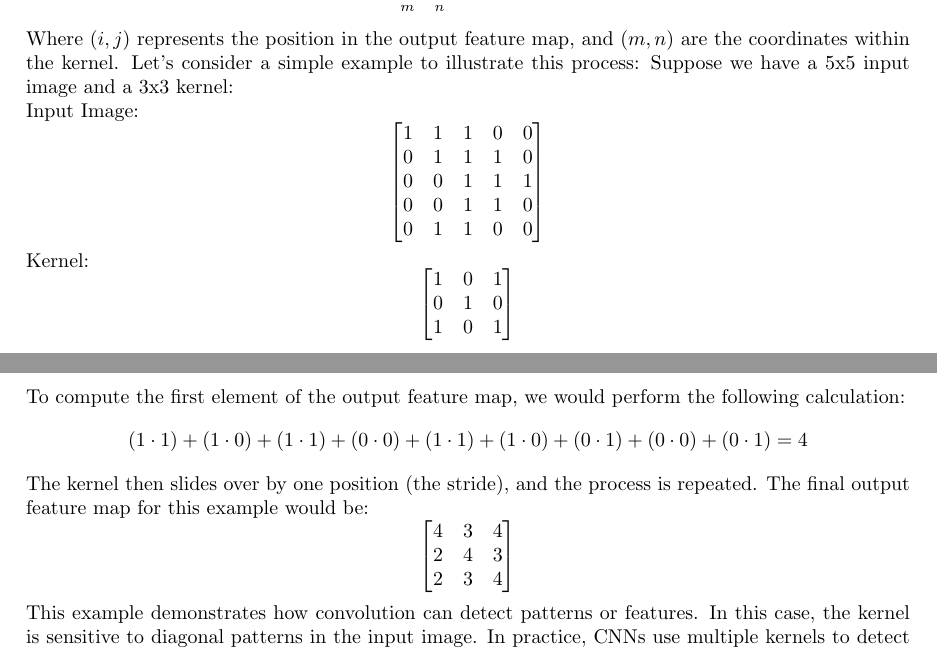
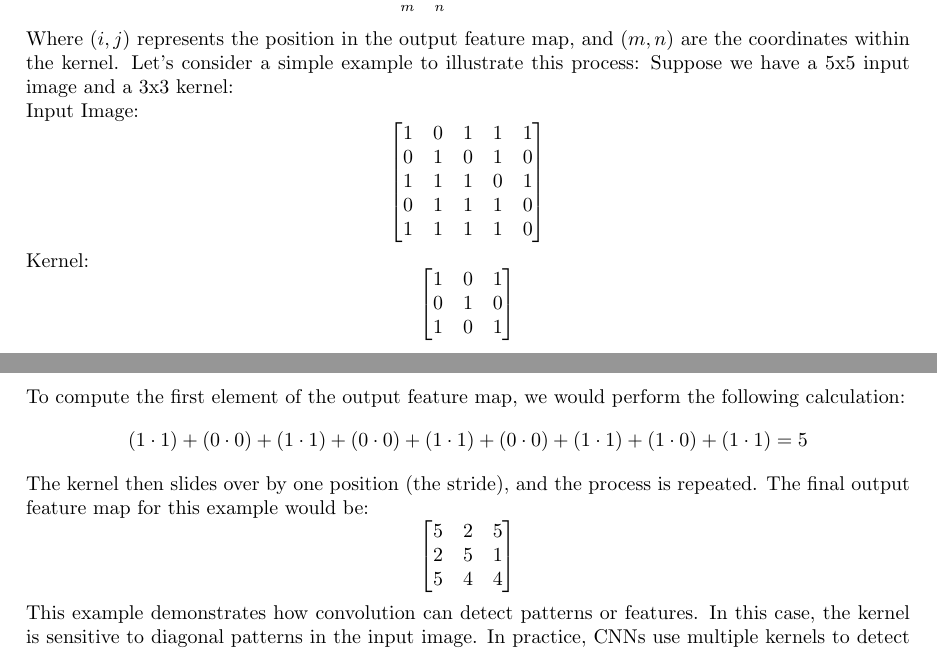
Before and after one commit to Mufasaxi/NeuralBases, a LaTeX thesis (thesis/main.tex, which reads thesis/sections/4_NeuralNets.tex): two parts of pages 16 and 17 of 30, joined at a grey line, cut so that both start at the same text. Compiled offline with pdfLaTeX.

```diff
--- a/thesis/sections/4_NeuralNets.tex
+++ b/thesis/sections/4_NeuralNets.tex
@@ -78,11 +78,11 @@
 \noindent Input Image:
 \[
 \begin{bmatrix}
-1 & 1 & 1 & 0 & 0 \\
+1 & 0 & 1 & 1 & 1 \\
+0 & 1 & 0 & 1 & 0 \\
+1 & 1 & 1 & 0 & 1 \\
 0 & 1 & 1 & 1 & 0 \\
-0 & 0 & 1 & 1 & 1 \\
-0 & 0 & 1 & 1 & 0 \\
-0 & 1 & 1 & 0 & 0 \\
+1 & 1 & 1 & 1 & 0 \\
 \end{bmatrix}
 \]
 Kernel:
@@ -95,14 +95,14 @@
 \]
 To compute the first element of the output feature map, we would perform the following calculation:
 \[
-(1 \cdot 1) + (1 \cdot 0) + (1 \cdot 1) + (0 \cdot 0) + (1 \cdot 1) + (1 \cdot 0) + (0 \cdot 1) + (0 \cdot 0) + (0 \cdot 1) = 4
+(1 \cdot 1) + (0 \cdot 0) + (1 \cdot 1) + (0 \cdot 0) + (1 \cdot 1) + (0 \cdot 0) + (1 \cdot 1) + (1 \cdot 0) + (1 \cdot 1) = 5
 \]
 The kernel then slides over by one position (the stride), and the process is repeated. The final output feature map for this example would be:
 \[
 \begin{bmatrix}
-4 & 3 & 4 \\
-2 & 4 & 3 \\
-2 & 3 & 4\\
+5 & 2 & 5 \\
+2 & 5 & 1 \\
+5 & 4 & 4\\
 \end{bmatrix}
 \]
 This example demonstrates how convolution can detect patterns or features. In this case, the kernel is sensitive to diagonal patterns in the input image.
```
Also changed, not shown: thesis/Bachelor_ThesisV9.pdf (added), thesis/sections/4_NeuralNets.tex (8 more changed lines).
